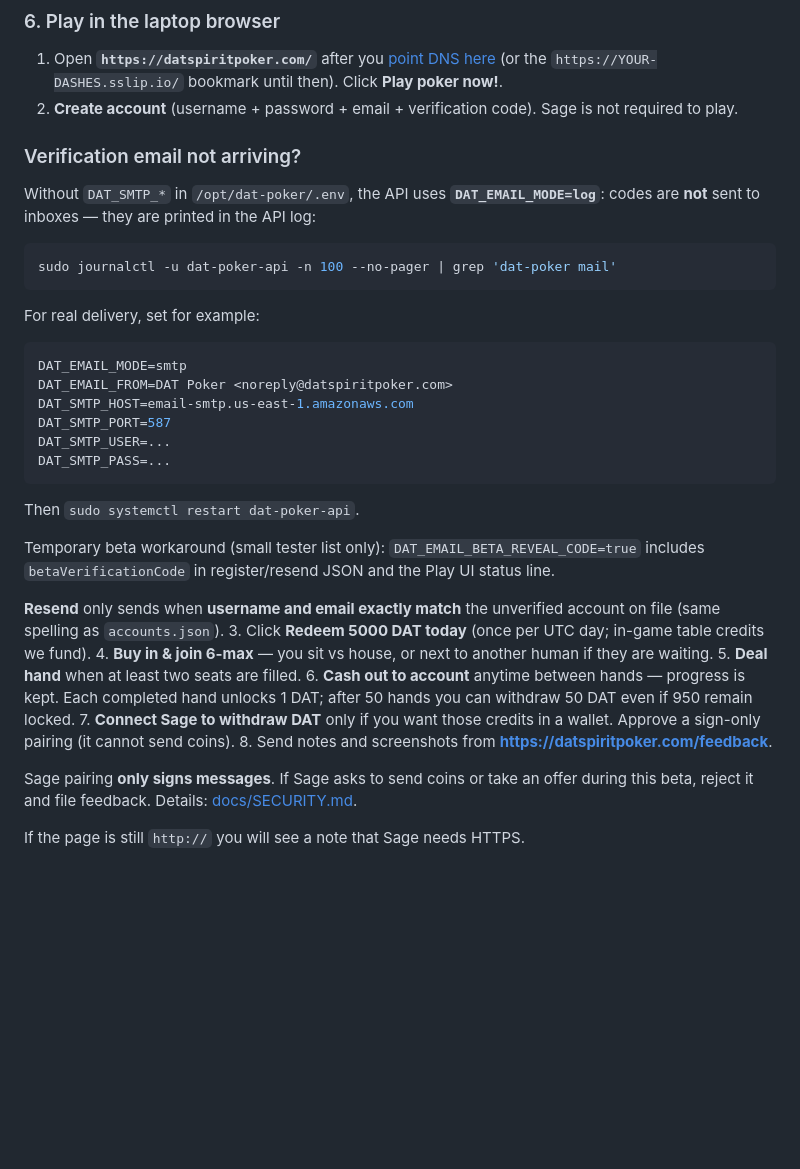
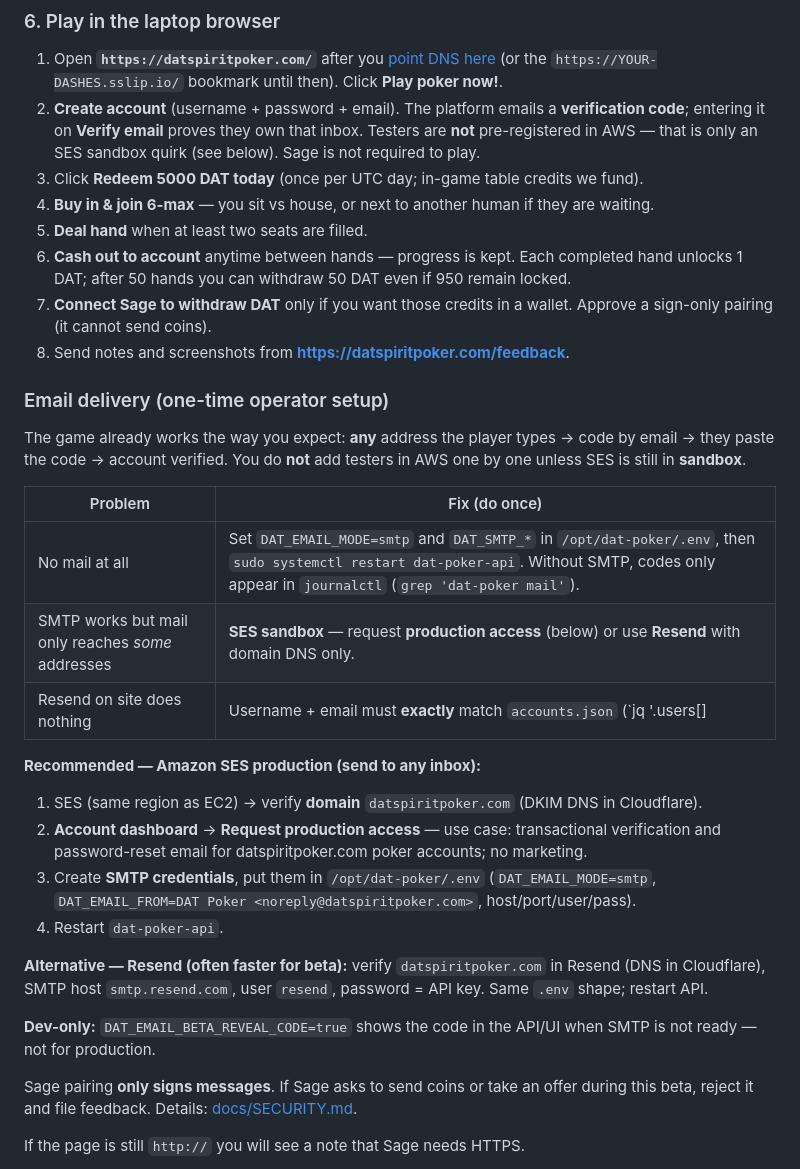
Before and after one commit to Drewski241/dat-poker, a Markdown page: docs/BETA.md, the part around the change. GitHub-like rendering; blank space fills up the shorter version.

Commit message:
docs: clarify email verify is per-user code, not per-tester SES identities
Co-authored-by: drewski241 <drewski241@gmail.com>

````diff
--- a/docs/BETA.md
+++ b/docs/BETA.md
@@ -320,32 +320,7 @@ You want `"walletConnectConfigured": true` and a non-null `assetId`.
 
 1. Open **`https://datspiritpoker.com/`** after you [point DNS here](#website-address)
    (or the `https://YOUR-DASHES.sslip.io/` bookmark until then). Click **Play poker now!**.
-2. **Create account** (username + password + email + verification code). Sage is not required to play.
-
-### Verification email not arriving?
-
-Without `DAT_SMTP_*` in `/opt/dat-poker/.env`, the API uses **`DAT_EMAIL_MODE=log`**: codes are **not** sent to inboxes — they are printed in the API log:
-
-```bash
-sudo journalctl -u dat-poker-api -n 100 --no-pager | grep 'dat-poker mail'
-```
-
-For real delivery, set for example:
-
-```bash
-DAT_EMAIL_MODE=smtp
-DAT_EMAIL_FROM=DAT Poker <noreply@datspiritpoker.com>
-DAT_SMTP_HOST=email-smtp.us-east-1.amazonaws.com
-DAT_SMTP_PORT=587
-DAT_SMTP_USER=...
-DAT_SMTP_PASS=...
-```
-
-Then `sudo systemctl restart dat-poker-api`.
-
-Temporary beta workaround (small tester list only): `DAT_EMAIL_BETA_REVEAL_CODE=true` includes `betaVerificationCode` in register/resend JSON and the Play UI status line.
-
-**Resend** only sends when **username and email exactly match** the unverified account on file (same spelling as `accounts.json`).
+2. **Create account** (username + password + email). The platform emails a **verification code**; entering it on **Verify email** proves they own that inbox. Testers are **not** pre-registered in AWS — that is only an SES sandbox quirk (see below). Sage is not required to play.
 3. Click **Redeem 5000 DAT today** (once per UTC day; in-game table credits we fund).
 4. **Buy in & join 6-max** — you sit vs house, or next to another human if they are waiting.
 5. **Deal hand** when at least two seats are filled.
@@ -354,6 +329,27 @@ Temporary beta workaround (small tester list only): `DAT_EMAIL_BETA_REVEAL_CODE=
 7. **Connect Sage to withdraw DAT** only if you want those credits in a wallet. Approve a
    sign-only pairing (it cannot send coins).
 8. Send notes and screenshots from **https://datspiritpoker.com/feedback**.
+
+### Email delivery (one-time operator setup)
+
+The game already works the way you expect: **any** address the player types → code by email → they paste the code → account verified. You do **not** add testers in AWS one by one unless SES is still in **sandbox**.
+
+| Problem | Fix (do once) |
+|--------|------------------|
+| No mail at all | Set `DAT_EMAIL_MODE=smtp` and `DAT_SMTP_*` in `/opt/dat-poker/.env`, then `sudo systemctl restart dat-poker-api`. Without SMTP, codes only appear in `journalctl` (`grep 'dat-poker mail'`). |
+| SMTP works but mail only reaches *some* addresses | **SES sandbox** — request **production access** (below) or use **Resend** with domain DNS only. |
+| Resend on site does nothing | Username + email must **exactly** match `accounts.json` (`jq '.users[] | {username, email}' /opt/dat-poker/data/accounts.json`). |
+
+**Recommended — Amazon SES production (send to any inbox):**
+
+1. SES (same region as EC2) → verify **domain** `datspiritpoker.com` (DKIM DNS in Cloudflare).
+2. **Account dashboard** → **Request production access** — use case: transactional verification and password-reset email for datspiritpoker.com poker accounts; no marketing.
+3. Create **SMTP credentials**, put them in `/opt/dat-poker/.env` (`DAT_EMAIL_MODE=smtp`, `DAT_EMAIL_FROM=DAT Poker <noreply@datspiritpoker.com>`, host/port/user/pass).
+4. Restart `dat-poker-api`.
+
+**Alternative — Resend (often faster for beta):** verify `datspiritpoker.com` in Resend (DNS in Cloudflare), SMTP host `smtp.resend.com`, user `resend`, password = API key. Same `.env` shape; restart API.
+
+**Dev-only:** `DAT_EMAIL_BETA_REVEAL_CODE=true` shows the code in the API/UI when SMTP is not ready — not for production.
 
 Sage pairing **only signs messages**. If Sage asks to send coins or take an
 offer during this beta, reject it and file feedback. Details:
````
Also changed, not shown: AGENTS.md (+1 -1 lines).
